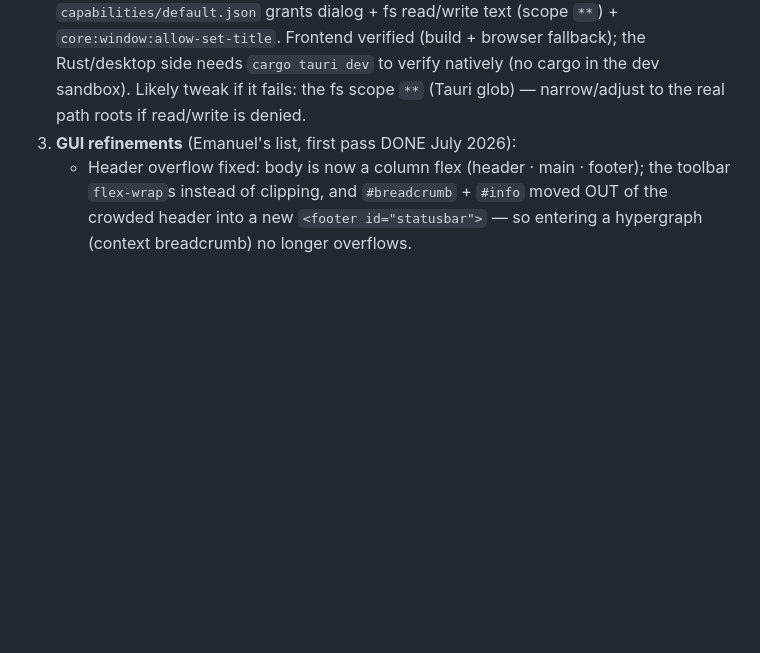
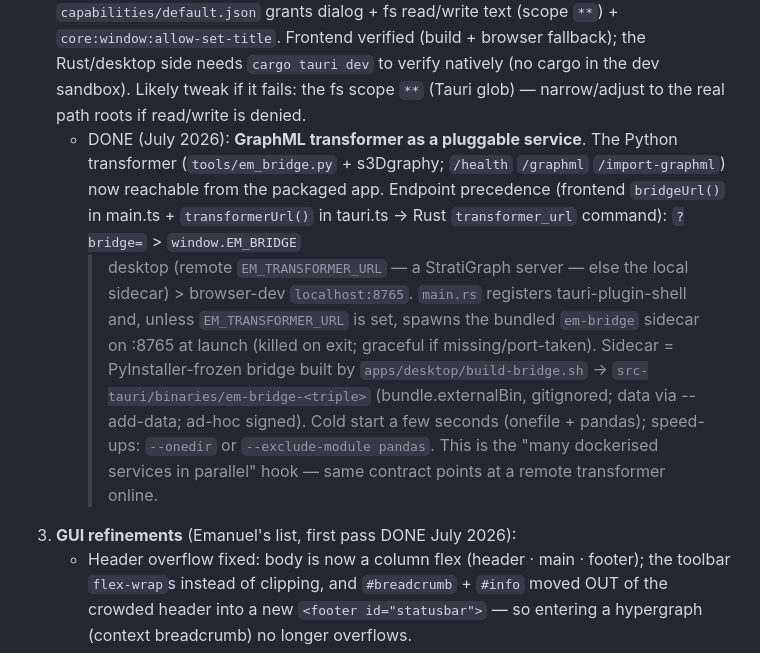
Before and after one commit to zalmoxes-laran/EMStudio, a Markdown page: CLAUDE.md, the part around the change. GitHub-like rendering; blank space fills up the shorter version.

Commit message:
docs: record pluggable GraphML transformer + sidecar in CLAUDE.md

```diff
--- a/CLAUDE.md
+++ b/CLAUDE.md
@@ -149,6 +149,21 @@ fixture when served, or open the file and drop an .em.json).
    verify natively (no cargo in the dev sandbox). Likely tweak if it
    fails: the fs scope `**` (Tauri glob) — narrow/adjust to the real path
    roots if read/write is denied.
+   - DONE (July 2026): **GraphML transformer as a pluggable service**. The
+     Python transformer (`tools/em_bridge.py` + s3Dgraphy; `/health`
+     `/graphml` `/import-graphml`) now reachable from the packaged app.
+     Endpoint precedence (frontend `bridgeUrl()` in main.ts + `transformerUrl()`
+     in tauri.ts → Rust `transformer_url` command): `?bridge=` > `window.EM_BRIDGE`
+     > desktop (remote `EM_TRANSFORMER_URL` — a StratiGraph server — else the
+     local sidecar) > browser-dev `localhost:8765`. `main.rs` registers
+     tauri-plugin-shell and, unless `EM_TRANSFORMER_URL` is set, spawns the
+     bundled `em-bridge` sidecar on :8765 at launch (killed on exit; graceful
+     if missing/port-taken). Sidecar = PyInstaller-frozen bridge built by
+     `apps/desktop/build-bridge.sh` → `src-tauri/binaries/em-bridge-<triple>`
+     (bundle.externalBin, gitignored; data via --add-data; ad-hoc signed).
+     Cold start a few seconds (onefile + pandas); speed-ups: `--onedir` or
+     `--exclude-module pandas`. This is the "many dockerised services in
+     parallel" hook — same contract points at a remote transformer online.
 3. **GUI refinements** (Emanuel's list, first pass DONE July 2026):
    - Header overflow fixed: body is now a column flex (header · main · footer);
      the toolbar `flex-wrap`s instead of clipping, and `#breadcrumb` + `#info`
```
